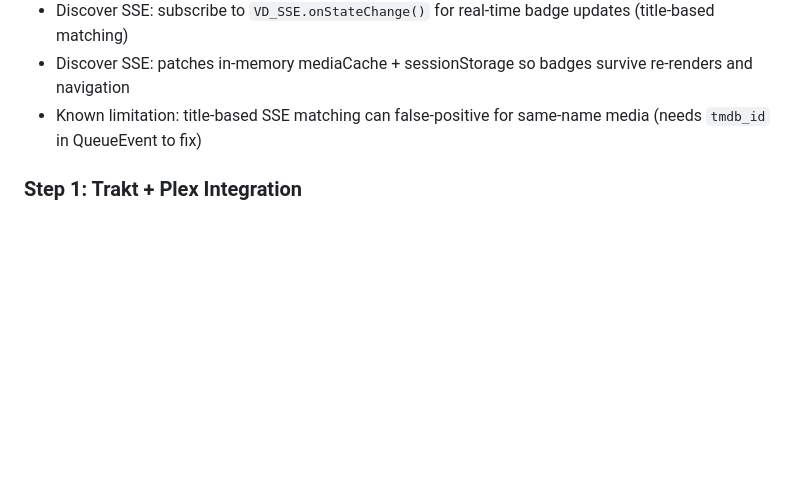
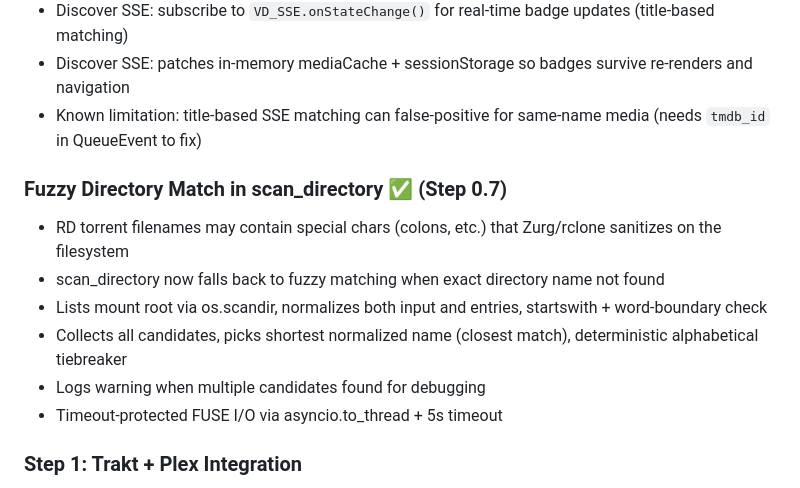
Before and after one commit to vibeMonarch/vibeDebrid, a Markdown page: STATUS.md, the part around one of its changes. Rendered like a GitHub page; blank space fills up the shorter version.

```diff
--- a/STATUS.md
+++ b/STATUS.md
@@ -142,6 +142,14 @@
 - Discover SSE: patches in-memory mediaCache + sessionStorage so badges survive re-renders and navigation
 - Known limitation: title-based SSE matching can false-positive for same-name media (needs `tmdb_id` in QueueEvent to fix)
 
+### Fuzzy Directory Match in scan_directory ✅ (Step 0.7)
+- RD torrent filenames may contain special chars (colons, etc.) that Zurg/rclone sanitizes on the filesystem
+- scan_directory now falls back to fuzzy matching when exact directory name not found
+- Lists mount root via os.scandir, normalizes both input and entries, startswith + word-boundary check
+- Collects all candidates, picks shortest normalized name (closest match), deterministic alphabetical tiebreaker
+- Logs warning when multiple candidates found for debugging
+- Timeout-protected FUSE I/O via asyncio.to_thread + 5s timeout
+
 ### Step 1: Trakt + Plex Integration
 - src/services/trakt.py — OAuth, watchlist polling
 - src/services/plex.py — watchlist, library scan trigger
```
Also changed, not shown: other parts of STATUS.md (+1 -1 lines), .claude/memory/MEMORY.md (+15 -0 lines).
